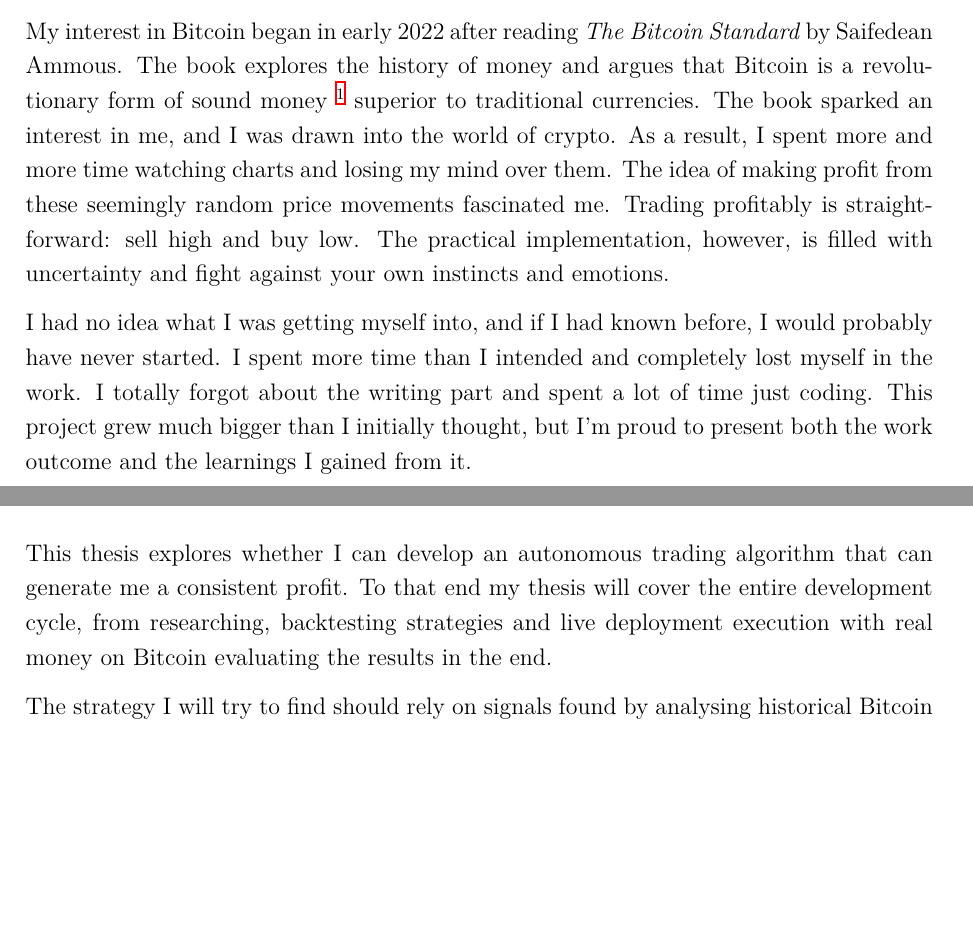
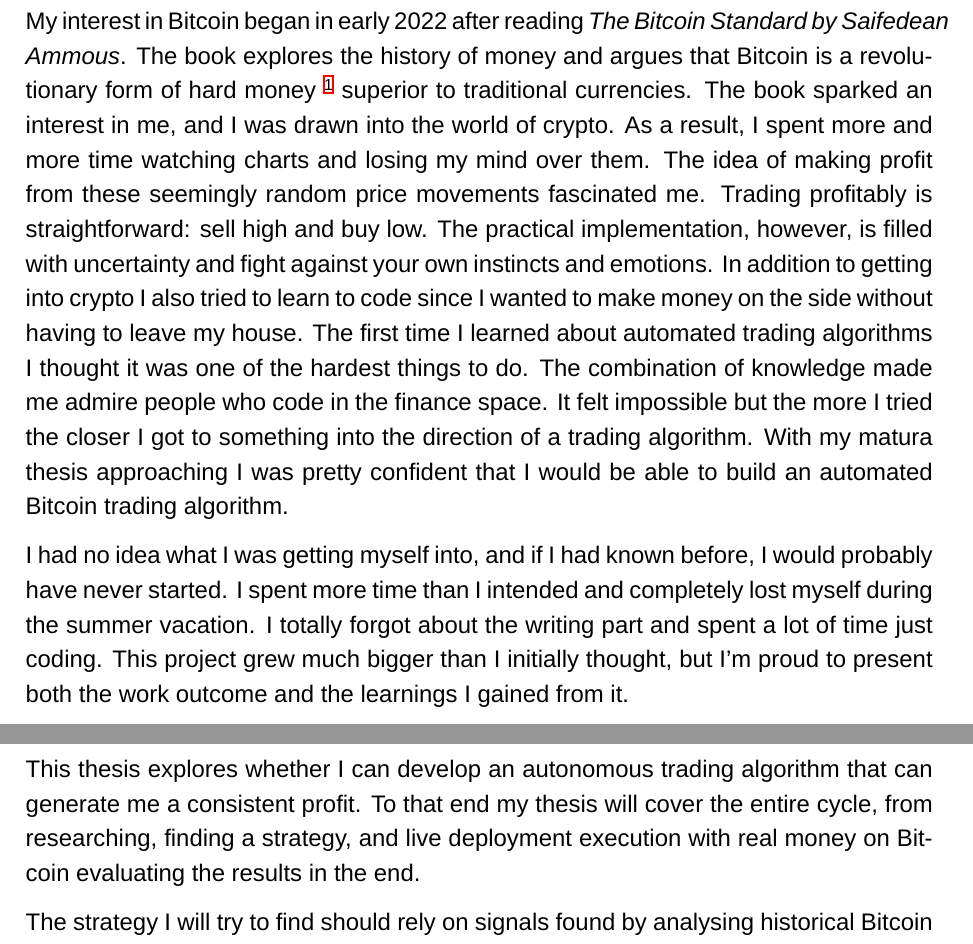
Before and after one commit to AJslashTracey/Matura_Thesis, a LaTeX paper (ma.tex): two parts of pages 3 and 5 of 18, joined at a grey line, cut so that both start at the same text, the shorter picture padded with empty space. Compiled offline with XeLaTeX; a missing font is replaced by an installed copy or a similar font.

Commit message:
adding correct font type, size and spacing

```diff
--- a/ma.tex
+++ b/ma.tex
@@ -11,6 +11,12 @@
 \usepackage{glossaries}
 \usepackage{subcaption} % in your preamble
 \onehalfspacing
+\usepackage[margin=2.5cm]{geometry}
+\renewcommand{\baselinestretch}{1.5}
+\usepackage{fontspec}
+\setmainfont{Arial}
+
+
 
 \begin{document}
 
@@ -61,15 +67,16 @@
 
 % Continue roman numbering from abstract
 \section*{Foreword}
-My interest in Bitcoin began in early 2022 after reading \textit{The Bitcoin Standard} by Saifedean Ammous. The book explores the history of money and argues that Bitcoin is a revolutionary form of sound money \footnote{A form of money that maintains its value over time, offering stability and reliability} superior to traditional currencies. The book sparked an interest in me, and I was drawn into the world of crypto. As a result, I spent more and more time watching charts and losing my mind over them. The idea of making profit from these seemingly random price movements fascinated me.
+My interest in Bitcoin began in early 2022 after reading \textit{The Bitcoin Standard by Saifedean Ammous}. The book explores the history of money and argues that Bitcoin is a revolutionary form of hard money \footnote{A form of money that maintains its value over time, offering stability and reliability} superior to traditional currencies. The book sparked an interest in me, and I was drawn into the world of crypto. As a result, I spent more and more time watching charts and losing my mind over them. The idea of making profit from these seemingly random price movements fascinated me.
 Trading profitably is straightforward: sell high and buy low. The practical implementation, however, is filled with uncertainty and  fight against your own instincts and emotions.
+In addition to getting into crypto I also tried to learn to code since I wanted to make money on the side without having to leave my house. The first time I learned about automated trading algorithms I thought it was one of the hardest things to do. The combination of knowledge made me admire people who code in the finance space. It felt impossible but the more I tried the closer I got to something into the direction of a trading algorithm. With my matura thesis approaching I was pretty confident that I would be able to build an automated Bitcoin trading algorithm.
 
 
 
 
 
 
-I had no idea what I was getting myself into, and if I had known before, I would probably have never started. I spent more time than I intended and completely lost myself in the work. I totally forgot about the writing part and spent a lot of time just coding. This project grew much bigger than I initially thought, but I'm proud to present both the work outcome and the learnings I gained from it.
+I had no idea what I was getting myself into, and if I had known before, I would probably have never started. I spent more time than I intended and completely lost myself during the summer vacation. I totally forgot about the writing part and spent a lot of time just coding. This project grew much bigger than I initially thought, but I'm proud to present both the work outcome and the learnings I gained from it.
 
 
 
@@ -86,7 +93,7 @@ I had no idea what I was getting myself into, and if I had known before, I would
 \pagenumbering{arabic}
 \setcounter{page}{1}
 \section{Introduction}
-This thesis explores whether I can develop an autonomous trading algorithm that can generate me a consistent profit. To that end my thesis will cover the entire development cycle, from researching, backtesting strategies and live deployment execution with real money on Bitcoin evaluating the results in the end.
+This thesis explores whether I can develop an autonomous trading algorithm that can generate me a consistent profit. To that end my thesis will cover the entire cycle, from researching, finding a strategy, and live deployment execution with real money on Bitcoin evaluating the results in the end.
 
 
 The strategy I will try to find should rely on  signals found by analysing historical Bitcoin data. The model will be tested on historical timeseries data.
```
Also changed, not shown: ma.pdf, ma.tex (6 more changed lines), 2 other files.
